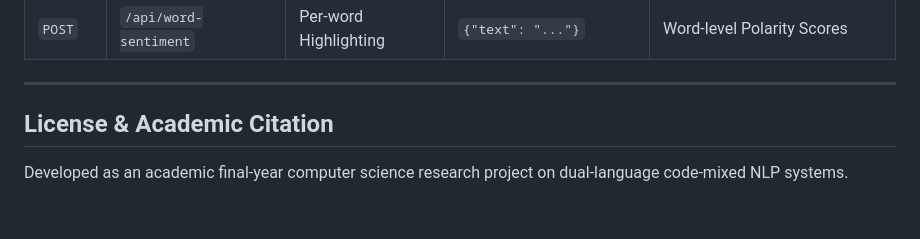
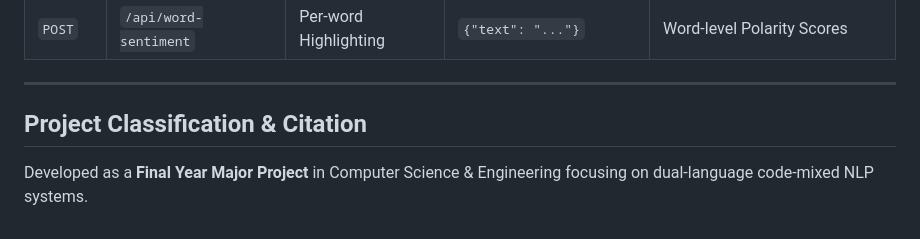
Before and after one commit to ashik-2516/Vaakbhav, a Markdown page: README.md, the part around the change. GitHub-like rendering.

Commit message:
docs: update project designation to Final Year Major Project

```diff
--- a/README.md
+++ b/README.md
@@ -163,6 +163,6 @@ python error_analysis.py
 
 ---
 
-## License & Academic Citation
+## Project Classification & Citation
 
-Developed as an academic final-year computer science research project on dual-language code-mixed NLP systems.
+Developed as a **Final Year Major Project** in Computer Science & Engineering focusing on dual-language code-mixed NLP systems.
```
